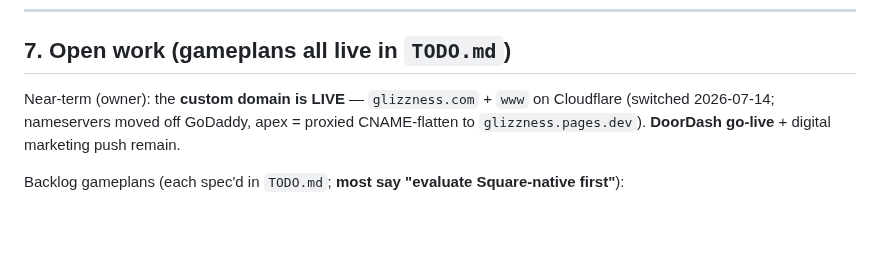
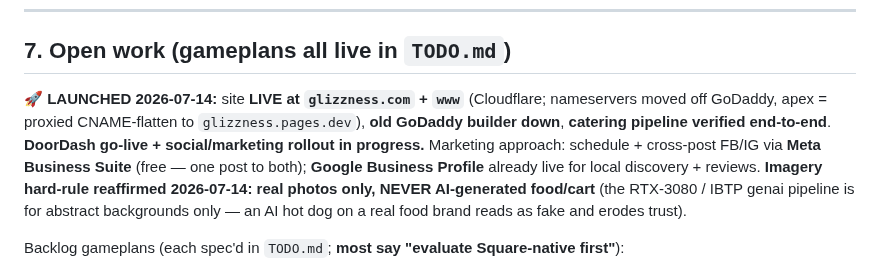
Before and after one commit to lazrexmc/glizzness, a Markdown page: HANDOFF.md, the part around the change. Drawn GitHub-style; blank space fills up the shorter version.

```diff
--- a/HANDOFF.md
+++ b/HANDOFF.md
@@ -99,9 +99,13 @@ vending map moved off it into `site/festivals/`.
 
 ## 7. Open work (gameplans all live in `TODO.md`)
 
-Near-term (owner): the **custom domain is LIVE** — `glizzness.com` + `www` on Cloudflare (switched
-2026-07-14; nameservers moved off GoDaddy, apex = proxied CNAME-flatten to `glizzness.pages.dev`).
-**DoorDash go-live** + digital marketing push remain.
+**🚀 LAUNCHED 2026-07-14:** site **LIVE at `glizzness.com` + `www`** (Cloudflare; nameservers moved off
+GoDaddy, apex = proxied CNAME-flatten to `glizzness.pages.dev`), **old GoDaddy builder down**, **catering
+pipeline verified end-to-end**. **DoorDash go-live + social/marketing rollout in progress.**
+Marketing approach: schedule + cross-post FB/IG via **Meta Business Suite** (free — one post to both);
+**Google Business Profile** already live for local discovery + reviews. **Imagery hard-rule reaffirmed
+2026-07-14: real photos only, NEVER AI-generated food/cart** (the RTX-3080 / IBTP genai pipeline is for
+abstract backgrounds only — an AI hot dog on a real food brand reads as fake and erodes trust).
 
 Backlog gameplans (each spec'd in `TODO.md`; **most say "evaluate Square-native first"**):
 - **Trint's "Scout board"** — a phone-first yes/no/maybe triage feed over the vending prospects.
```
Also changed, not shown: GO_LIVE.md (+4 -2 lines), TODO.md (+1 -1 lines).
